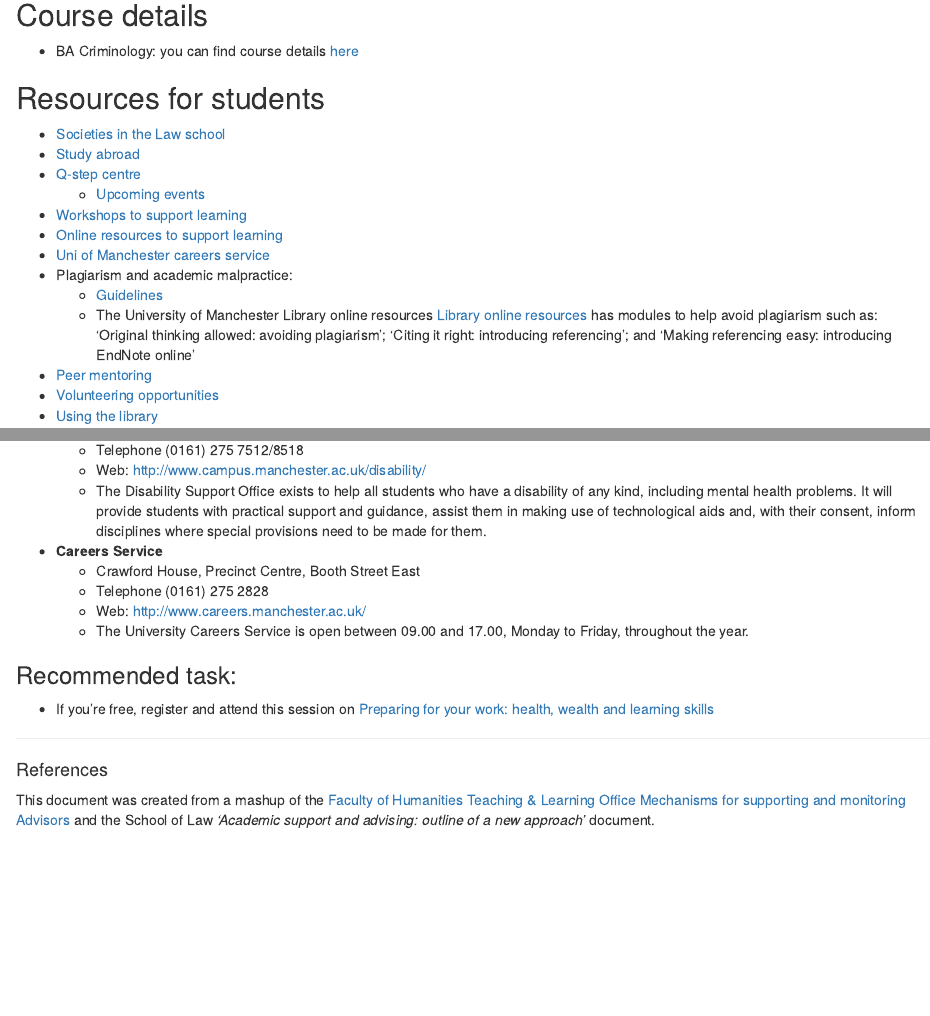
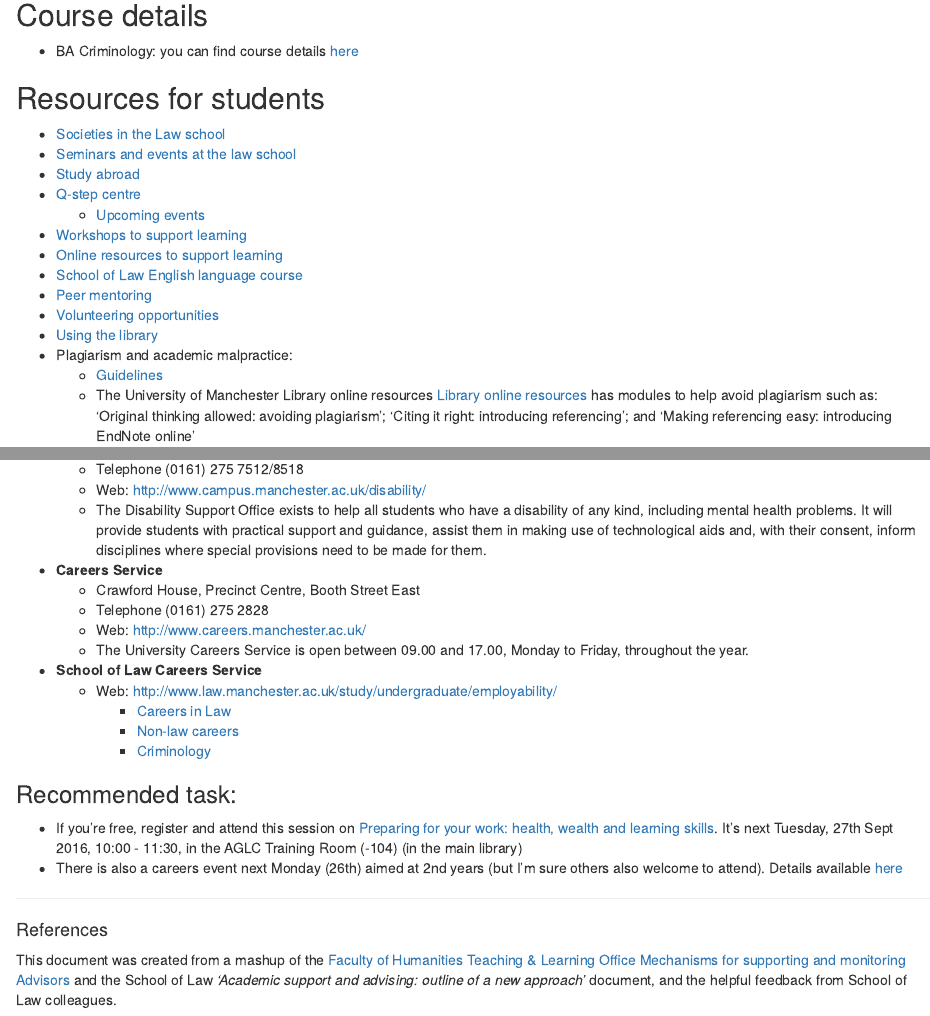
Before and after one commit to maczokni/acadadv, an R Markdown document (acadadv.Rmd): the page in a window 1100 px wide, from 190 px down, and a second part further down, joined at a grey line. The pictures show the output file acadadv.html that the author committed with the source, opened offline.

Commit message:
updates based on caroline hoyle email

```diff
--- a/acadadv.Rmd
+++ b/acadadv.Rmd
@@ -24,19 +24,19 @@ I've compiled some usefull information for adacemic advisees here. Please let me
 
 ##Resources for students
 - [Societies in the Law school](http://www.law.manchester.ac.uk/study/discover/enrich/societies/)
+- [Seminars and events at the law school](http://www.law.manchester.ac.uk/connect/events/)
 - [Study abroad](http://www.law.manchester.ac.uk/study/discover/enrich/study-abroad/)
 - [Q-step centre](http://www.humanities.manchester.ac.uk/q-step/about-q-step/)
     - [Upcoming events](http://www.humanities.manchester.ac.uk/q-step/connect/events/)
 - [Workshops to support learning](http://www.library.manchester.ac.uk/services-and-support/students/support-for-your-studies/my-learning-essentials/workshops/)
 - [Online resources to support learning](http://www.library.manchester.ac.uk/services-and-support/students/support-for-your-studies/my-learning-essentials/workshops-and-online-resources/)
-- [Uni of Manchester careers service](http://www.careers.manchester.ac.uk/)
+- [School of Law English language course](http://courseunits.humanities.manchester.ac.uk/Undergraduate/LAWS10000/Display)
+- [Peer mentoring](http://www.peersupport.manchester.ac.uk/what-is-peer-support/what-is-peer-mentoring/)
+- [Volunteering opportunities](http://www.volunteers.manchester.ac.uk/)
+- [Using the library](http://www.library.manchester.ac.uk/using-the-library/students/initiatives/get-started/)
 - Plagiarism and academic malpractice:
     - [Guidelines](http://documents.manchester.ac.uk/display.aspx?DocID=2870)
     - The University of Manchester Library online resources [Library online resources](http://www.library.manchester.ac.uk/services-and-support/students/support-for-your-studies/my-learning-essentials) has modules to help avoid plagiarism such as: 'Original thinking allowed: avoiding plagiarism'; 'Citing it right: introducing referencing'; and 'Making referencing easy: introducing EndNote online'
-- [Peer mentoring](http://www.peersupport.manchester.ac.uk/what-is-peer-support/what-is-peer-mentoring/)
-- [Volunteering opportunities](http://www.volunteers.manchester.ac.uk/)
-- [Using the library](http://www.library.manchester.ac.uk/using-the-library/students/initiatives/get-started/)
-
 
 ##Project management:
 
@@ -130,10 +129,18 @@ I've compiled some usefull information for adacemic advisees here. Please let me
     - Web: http://www.careers.manchester.ac.uk/
     - The University Careers Service is open between 09.00 and 17.00, Monday to Friday, throughout the year.
 
+- **School of Law Careers Service**
+    - Web: http://www.law.manchester.ac.uk/study/undergraduate/employability/
+          - [Careers in Law](http://documents.manchester.ac.uk/display.aspx?DocID=22668)
+          - [Non-law careers](http://documents.manchester.ac.uk/display.aspx?DocID=22669)
+          - [Criminology](http://documents.manchester.ac.uk/display.aspx?DocID=22658%20)
+
 ###Recommended task:
-- If you're free, register and attend this session on [Preparing for your work: health, wealth and learning skills](http://www.library.manchester.ac.uk/using-the-library/students/training-and-skills-support/my-learning-essentials/workshops/details/?event=989)
+- If you're free, register and attend this session on [Preparing for your work: health, wealth and learning skills](http://www.library.manchester.ac.uk/using-the-library/students/training-and-skills-support/my-learning-essentials/workshops/details/?event=989). It's next Tuesday, 27th Sept 2016, 10:00 - 11:30, in the AGLC Training Room (-104) (in the main library)
+- There is also a careers event next Monday (26th) aimed at 2nd years (but I'm sure others also welcome to attend). Details available [here](https://www.dropbox.com/s/xwfkrb02z6vaz4n/School%20of%20Law%20Employability%20Conference%202016.pdf?dl=0)
+
 
 
 ______________________________________________________
 ####References
-This document was created from a mashup of the [Faculty of Humanities Teaching & Learning Office Mechanisms for supporting and monitoring Advisors](http://www.humanities.manchester.ac.uk/tandl/resources/personalisedlearning/academicadvising/supporting/) and the School of Law *'Academic support and advising: outline of a new approach'* document.
+This document was created from a mashup of the [Faculty of Humanities Teaching & Learning Office Mechanisms for supporting and monitoring Advisors](http://www.humanities.manchester.ac.uk/tandl/resources/personalisedlearning/academicadvising/supporting/) and the School of Law *'Academic support and advising: outline of a new approach'* document, and the helpful feedback from School of Law colleagues.
```
Also changed, not shown: acadadv.html, acadadv.Rmd (1 more changed lines).
